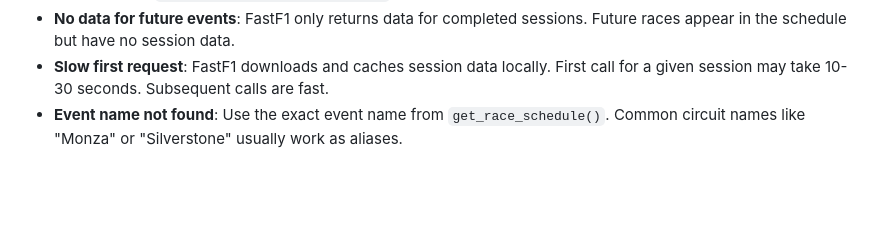
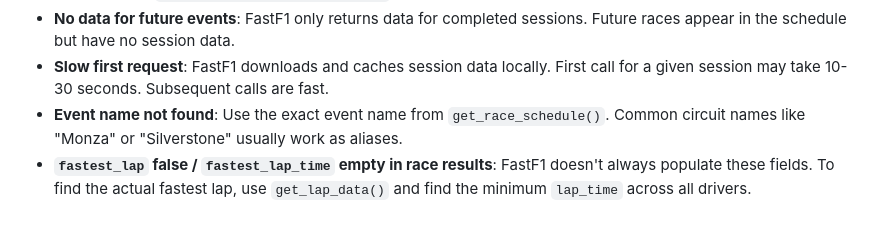
Before and after one commit to ecavan/sports-skills, a Markdown page: skills/fastf1/SKILL.md, the part around the change. Drawn GitHub-style; blank space fills up the shorter version.

```diff
--- a/skills/fastf1/SKILL.md
+++ b/skills/fastf1/SKILL.md
@@ -106,3 +106,4 @@ User: "Compare qualifying times at Silverstone"
 - **No data for future events**: FastF1 only returns data for completed sessions. Future races appear in the schedule but have no session data.
 - **Slow first request**: FastF1 downloads and caches session data locally. First call for a given session may take 10-30 seconds. Subsequent calls are fast.
 - **Event name not found**: Use the exact event name from `get_race_schedule()`. Common circuit names like "Monza" or "Silverstone" usually work as aliases.
+- **`fastest_lap` false / `fastest_lap_time` empty in race results**: FastF1 doesn't always populate these fields. To find the actual fastest lap, use `get_lap_data()` and find the minimum `lap_time` across all drivers.
```
Also changed, not shown: README.md (+16 -45 lines).
